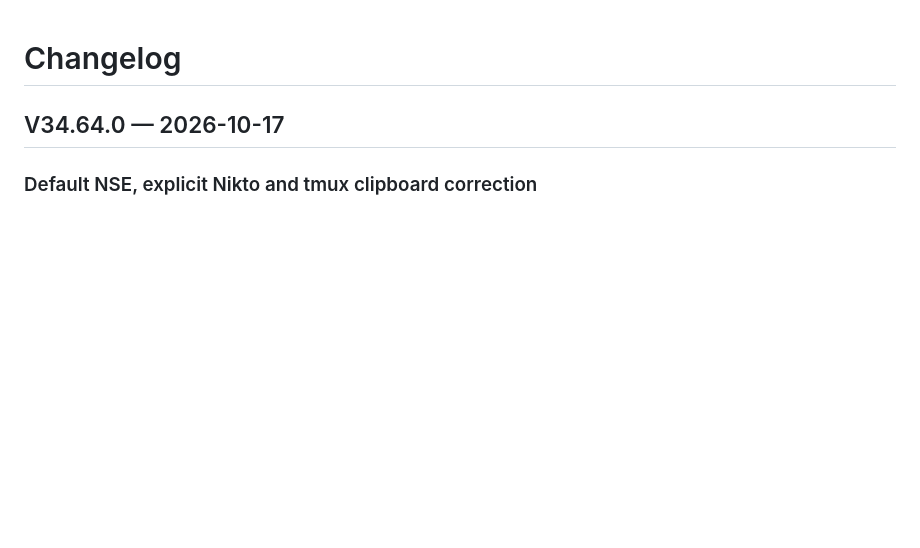
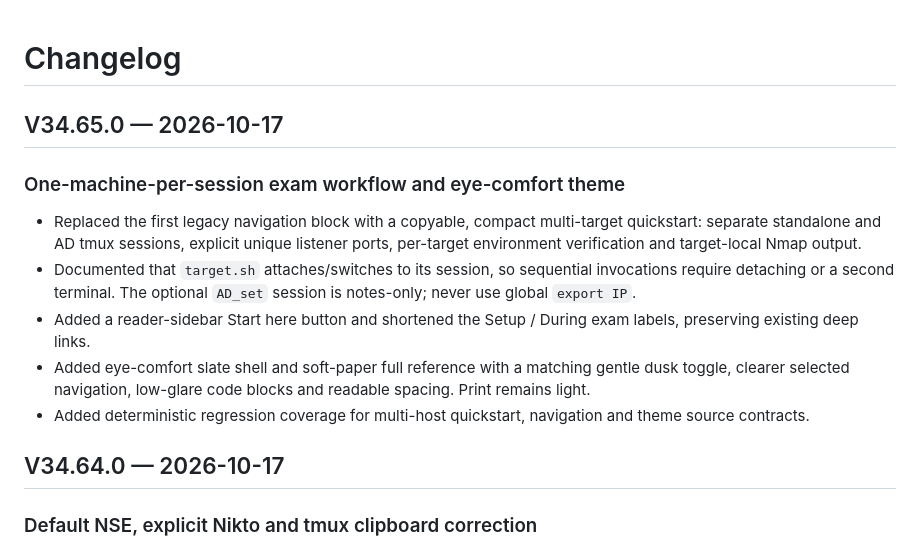
Before and after one commit to anupamjaiswall/OSCP-web-app, a Markdown page: CHANGELOG.md, the part around the change. Rendered like a GitHub page; blank space fills up the shorter version.

Commit message:
feat: simplify multi-target OSCP flow and soften reader (V34.65)

```diff
--- a/CHANGELOG.md
+++ b/CHANGELOG.md
@@ -1,4 +1,14 @@
 # Changelog
+
+## V34.65.0 — 2026-10-17
+
+### One-machine-per-session exam workflow and eye-comfort theme
+- Replaced the first legacy navigation block with a copyable, compact multi-target quickstart: separate standalone and AD tmux sessions, explicit unique listener ports, per-target environment verification and target-local Nmap output.
+- Documented that `target.sh` attaches/switches to its session, so sequential invocations require detaching or a second terminal. The optional `AD_set` session is notes-only; never use global `export IP`.
+- Added a reader-sidebar Start here button and shortened the Setup / During exam labels, preserving existing deep links.
+- Added eye-comfort slate shell and soft-paper full reference with a matching gentle dusk toggle, clearer selected navigation, low-glare code blocks and readable spacing. Print remains light.
+- Added deterministic regression coverage for multi-host quickstart, navigation and theme source contracts.
+
 
 ## V34.64.0 — 2026-10-17
 
```
